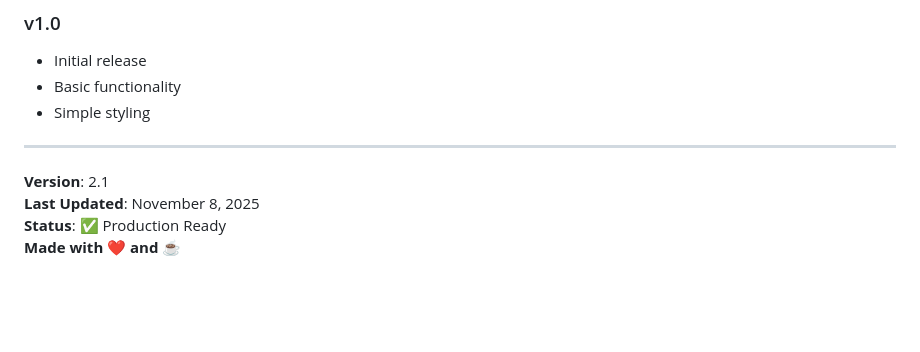
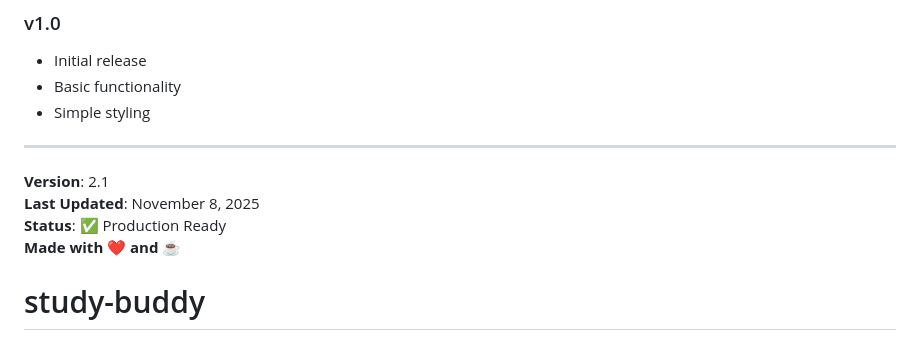
Before and after one commit to neerajsainisot25/study-buddy, a Markdown page: README.md, the part around the change. Rendered like a GitHub page; blank space fills up the shorter version.

```diff
--- a/README.md
+++ b/README.md
@@ -273,3 +273,4 @@ For issues or questions:
 **Last Updated**: November 8, 2025
 **Status**: ✅ Production Ready
 **Made with** ❤️ **and** ☕
+# study-buddy
```
